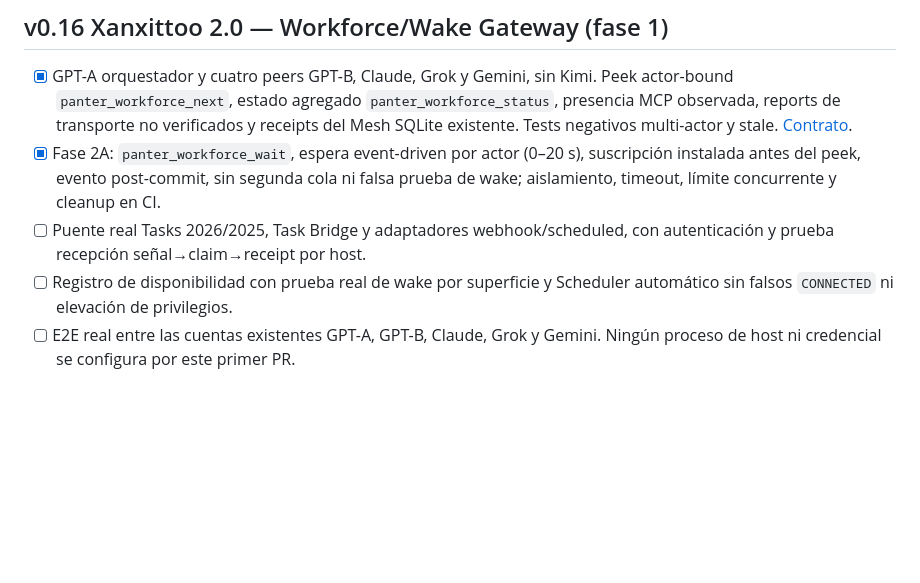
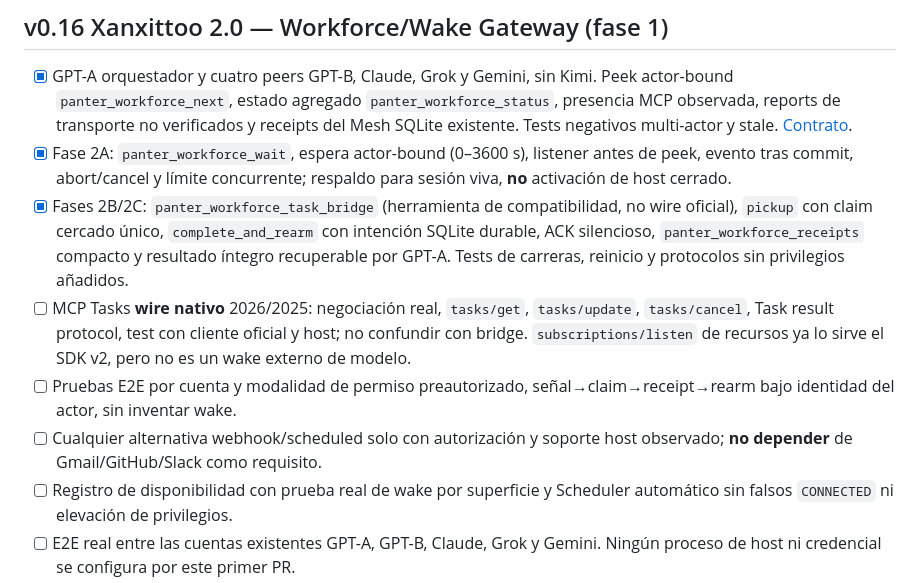
Before and after one commit to riquelmechile/Panter-ai, a Markdown page: docs/ROADMAP.md, the part around the change. Rendered like a GitHub page; blank space fills up the shorter version.

Commit message:
docs(roadmap): track backend completion and explicit native Tasks gap

```diff
--- a/docs/ROADMAP.md
+++ b/docs/ROADMAP.md
@@ -117,11 +117,22 @@ Guía: [SQLITE_MIGRATION.md](SQLITE_MIGRATION.md). Node 22 `node:sqlite` aún es
   Peek actor-bound `panter_workforce_next`, estado agregado `panter_workforce_status`,
   presencia MCP observada, reports de transporte no verificados y receipts del
   Mesh SQLite existente. Tests negativos multi-actor y stale. [Contrato](WORKFORCE_WAKE.md).
-- [x] Fase 2A: `panter_workforce_wait`, espera event-driven por actor (0–20 s),
-  suscripción instalada antes del peek, evento post-commit, sin segunda cola ni
-  falsa prueba de wake; aislamiento, timeout, límite concurrente y cleanup en CI.
-- [ ] Puente real Tasks 2026/2025, Task Bridge y adaptadores webhook/scheduled,
-  con autenticación y prueba recepción señal→claim→receipt por host.
+- [x] Fase 2A: `panter_workforce_wait`, espera actor-bound (0–3600 s),
+  listener antes de peek, evento tras commit, abort/cancel y límite concurrente;
+  respaldo para sesión viva, **no** activación de host cerrado.
+- [x] Fases 2B/2C: `panter_workforce_task_bridge` (herramienta de
+  compatibilidad, no wire oficial), `pickup` con claim cercado único,
+  `complete_and_rearm` con intención SQLite durable, ACK silencioso,
+  `panter_workforce_receipts` compacto y resultado íntegro recuperable por
+  GPT-A. Tests de carreras, reinicio y protocolos sin privilegios añadidos.
+- [ ] MCP Tasks **wire nativo** 2026/2025: negociación real, `tasks/get`,
+  `tasks/update`, `tasks/cancel`, Task result protocol, test con cliente
+  oficial y host; no confundir con bridge. `subscriptions/listen` de recursos
+  ya lo sirve el SDK v2, pero no es un wake externo de modelo.
+- [ ] Pruebas E2E por cuenta y modalidad de permiso preautorizado,
+  señal→claim→receipt→rearm bajo identidad del actor, sin inventar wake.
+- [ ] Cualquier alternativa webhook/scheduled solo con autorización y soporte
+  host observado; **no depender** de Gmail/GitHub/Slack como requisito.
 - [ ] Registro de disponibilidad con prueba real de wake por superficie y
   Scheduler automático sin falsos `CONNECTED` ni elevación de privilegios.
 - [ ] E2E real entre las cuentas existentes GPT-A, GPT-B, Claude, Grok y Gemini.
```
